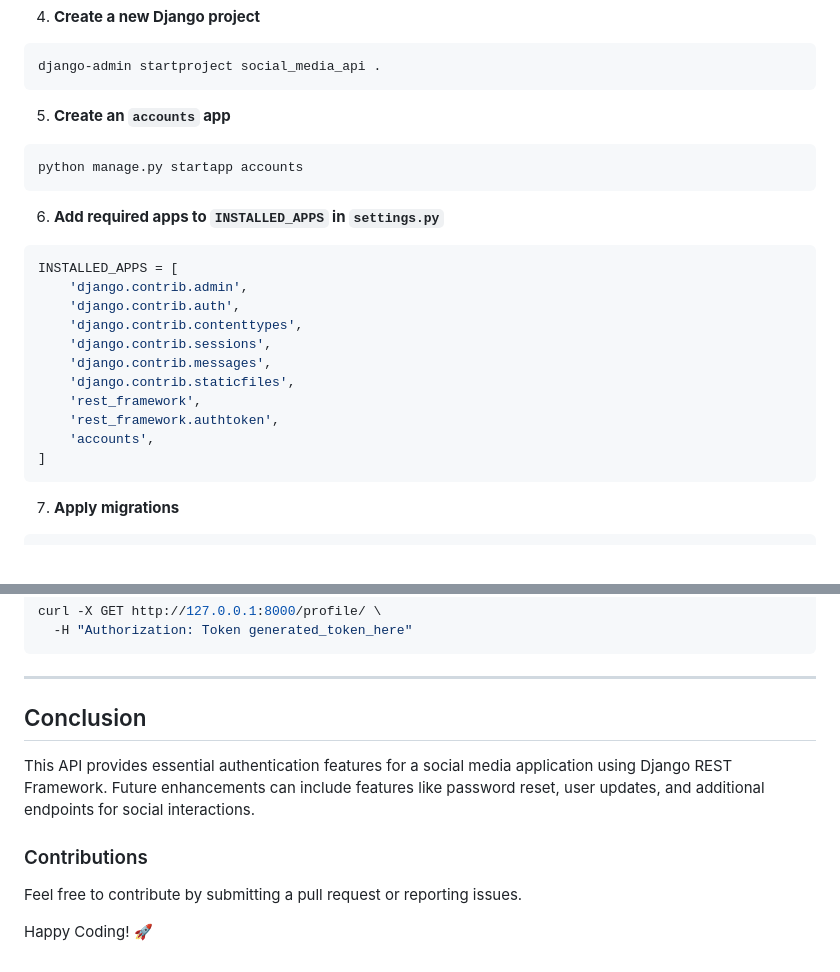
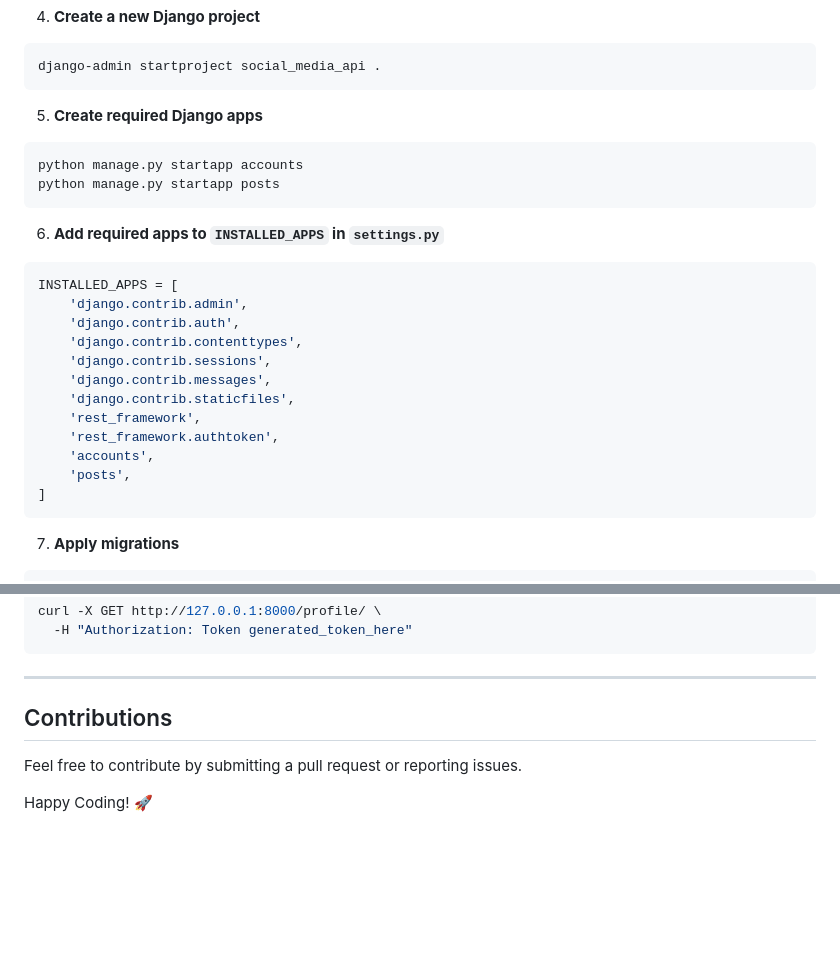
Before and after one commit to Engr-Tosh/Alx_DjangoLearnLab, a Markdown page: social_media_api/README.md, 2 parts joined by grey strips. Drawn GitHub-style; blank space fills up the shorter version.

````diff
--- a/social_media_api/README.md
+++ b/social_media_api/README.md
@@ -46,9 +49,10 @@ pip install django djangorestframework djangorestframework.authtoken
 django-admin startproject social_media_api .
 ```
 
-5. **Create an `accounts` app**
+5. **Create required Django apps**
 ```bash
 python manage.py startapp accounts
+python manage.py startapp posts
 ```
 
 6. **Add required apps to `INSTALLED_APPS` in `settings.py`**
@@ -63,6 +67,7 @@ INSTALLED_APPS = [
     'rest_framework',
     'rest_framework.authtoken',
     'accounts',
+    'posts',
 ]
 ```
 
@@ -182,10 +289,7 @@ curl -X GET http://127.0.0.1:8000/profile/ \
 
 ---
 
-## Conclusion
-This API provides essential authentication features for a social media application using Django REST Framework. Future enhancements can include features like password reset, user updates, and additional endpoints for social interactions.
-
-### Contributions
+## Contributions
 Feel free to contribute by submitting a pull request or reporting issues.
 
 Happy Coding! 🚀
````
Also changed, not shown: other parts of social_media_api/README.md (+110 -5 lines).
